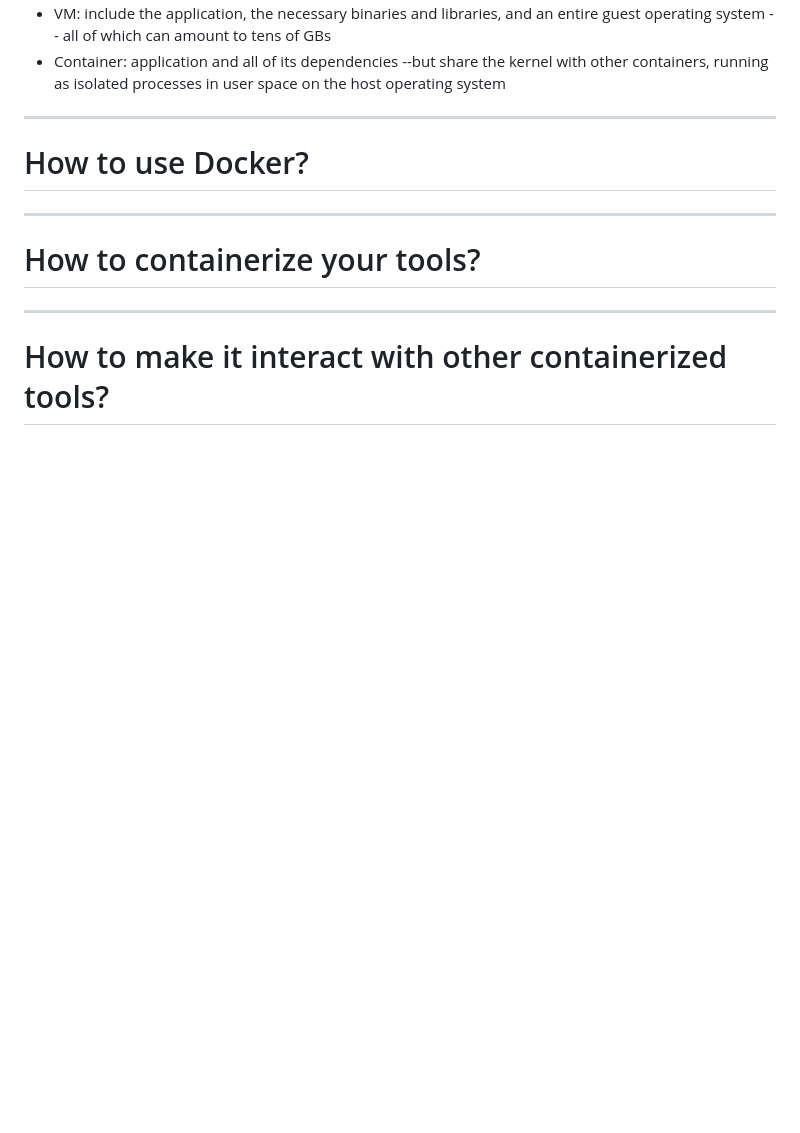
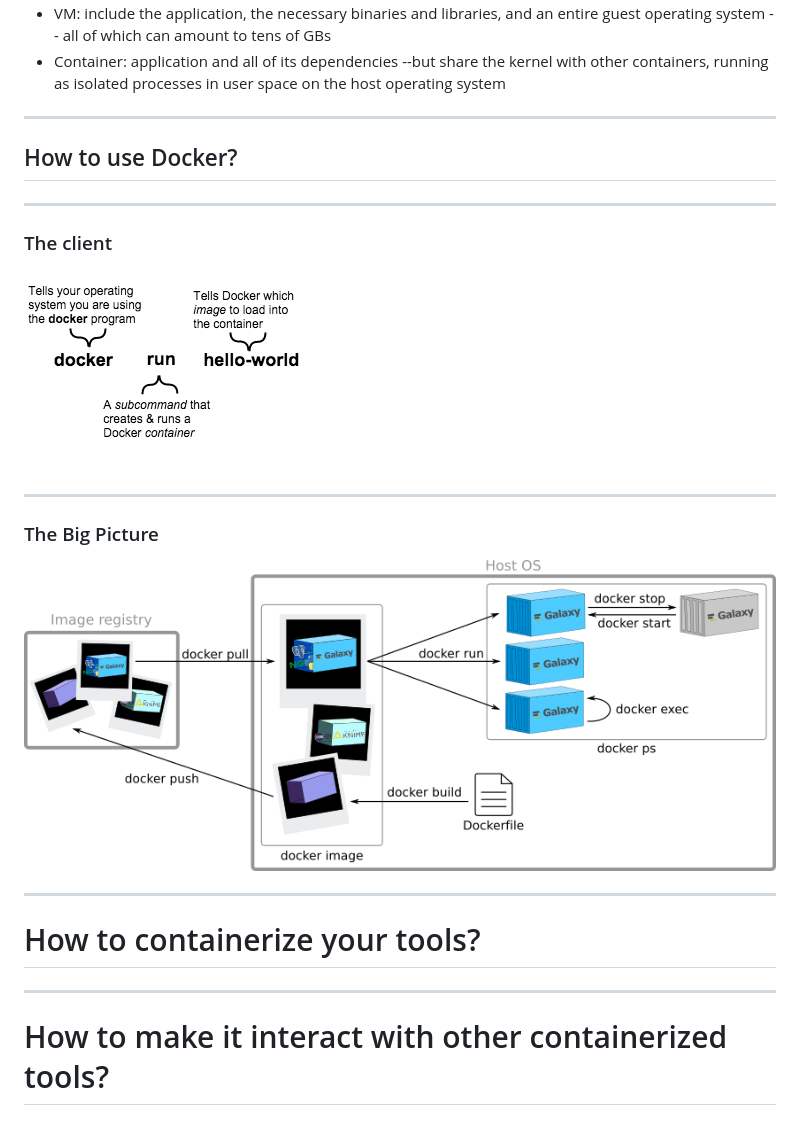
Before and after one commit to bebatut-slides/docker_foundry_ws_12_16, a Markdown page: slides.md, the part around the change. GitHub-like rendering; pictures changed too: images/docker_concept.png (added); blank space fills up the shorter version.

Commit message:
Start how to use docker part

```diff
--- a/slides.md
+++ b/slides.md
@@ -117,7 +117,20 @@ Note:
 
 ---
 
-# How to use Docker?
+## How to use Docker?
+
+----
+
+### The client
+
+![](images/docker_command.png)
+
+
+----
+
+### The Big Picture
+
+![](images/docker_concept.png)
 
 ---
 
```
Also changed, not shown: 1 other file.
